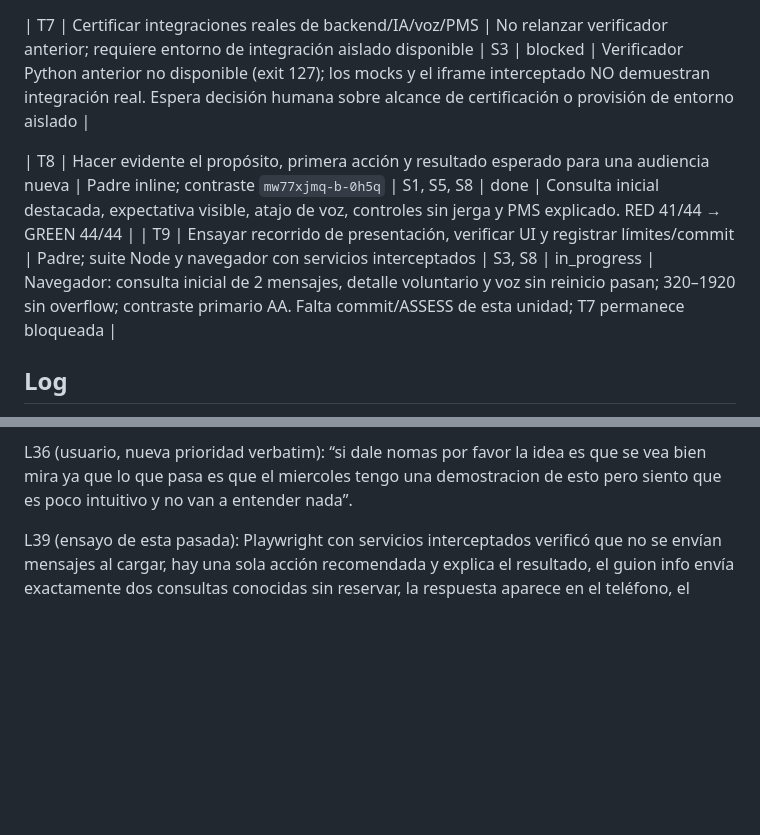
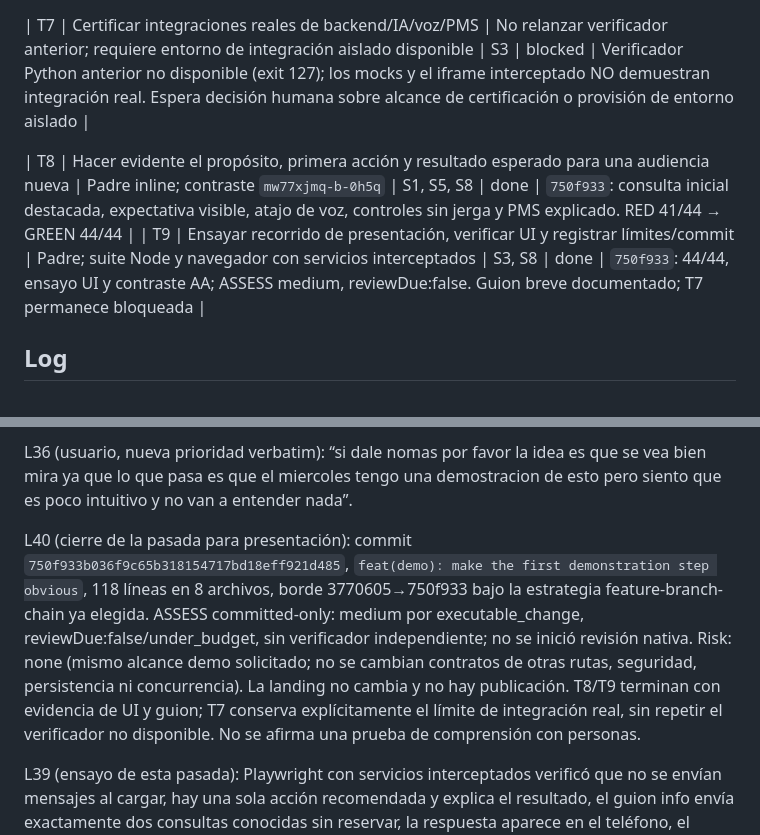
Before and after one commit to sebitabravo/copiloto-recepcion, a Markdown page: odd/tasks/demo-route-ux.md, 2 parts joined by grey strips. GitHub-like rendering; blank space fills up the shorter version.

Commit message:
docs(demo): record presentation rehearsal evidence

```diff
--- a/odd/tasks/demo-route-ux.md
+++ b/odd/tasks/demo-route-ux.md
@@ -33,8 +33,8 @@ S8. Preparación de la demostración: “si dale nomas por favor la idea es que
 
 | T7 | Certificar integraciones reales de backend/IA/voz/PMS | No relanzar verificador anterior; requiere entorno de integración aislado disponible | S3 | blocked | Verificador Python anterior no disponible (exit 127); los mocks y el iframe interceptado NO demuestran integración real. Espera decisión humana sobre alcance de certificación o provisión de entorno aislado |
 
-| T8 | Hacer evidente el propósito, primera acción y resultado esperado para una audiencia nueva | Padre inline; contraste `mw77xjmq-b-0h5q` | S1, S5, S8 | done | Consulta inicial destacada, expectativa visible, atajo de voz, controles sin jerga y PMS explicado. RED 41/44 → GREEN 44/44 |
-| T9 | Ensayar recorrido de presentación, verificar UI y registrar límites/commit | Padre; suite Node y navegador con servicios interceptados | S3, S8 | in_progress | Navegador: consulta inicial de 2 mensajes, detalle voluntario y voz sin reinicio pasan; 320–1920 sin overflow; contraste primario AA. Falta commit/ASSESS de esta unidad; T7 permanece bloqueada |
+| T8 | Hacer evidente el propósito, primera acción y resultado esperado para una audiencia nueva | Padre inline; contraste `mw77xjmq-b-0h5q` | S1, S5, S8 | done | `750f933`: consulta inicial destacada, expectativa visible, atajo de voz, controles sin jerga y PMS explicado. RED 41/44 → GREEN 44/44 |
+| T9 | Ensayar recorrido de presentación, verificar UI y registrar límites/commit | Padre; suite Node y navegador con servicios interceptados | S3, S8 | done | `750f933`: 44/44, ensayo UI y contraste AA; ASSESS medium, reviewDue:false. Guion breve documentado; T7 permanece bloqueada |
 
 ## Log
 
@@ -108,6 +108,8 @@ L31 (prueba funcional UI con servicios interceptados): el padre ejecutó Playwri
 
 L36 (usuario, nueva prioridad verbatim): “si dale nomas por favor la idea es que se vea bien mira ya que lo que pasa es que el miercoles tengo una demostracion de esto pero siento que es poco intuitivo y no van a entender nada”.
 
+L40 (cierre de la pasada para presentación): commit `750f933b036f9c65b318154717bd18eff921d485`, `feat(demo): make the first demonstration step obvious`, 118 líneas en 8 archivos, borde 3770605→750f933 bajo la estrategia feature-branch-chain ya elegida. ASSESS committed-only: medium por executable_change, reviewDue:false/under_budget, sin verificador independiente; no se inició revisión nativa. Risk: none (mismo alcance demo solicitado; no se cambian contratos de otras rutas, seguridad, persistencia ni concurrencia). La landing no cambia y no hay publicación. T8/T9 terminan con evidencia de UI y guion; T7 conserva explícitamente el límite de integración real, sin repetir el verificador no disponible. No se afirma una prueba de comprensión con personas.
+
 L39 (ensayo de esta pasada): Playwright con servicios interceptados verificó que no se envían mensajes al cargar, hay una sola acción recomendada y explica el resultado, el guion info envía exactamente dos consultas conocidas sin reservar, la respuesta aparece en el teléfono, el control «Ver qué consultó (2)» abre datos solo a petición y el atajo de voz no reinicia una llamada activa. PMS se explica en su vista. A 320/390/768/1024/1920: sin overflow ni botones visibles menores a44px; acción inicial visible sin scroll en móvil (bottom599px a320 y516px a390). Cero pageerror. Contraste CTA claro5.57:1/oscuro9.03:1, capturas revisadas `.playwright-mcp/page-2026-11-08T02-39-55-692Z.png` y `page-2026-11-08T02-40-16-719Z.png`. Es evidencia de UI, no de comprensión de usuarios reales ni de backend/voz reales. El guion para presentar queda en landing/demo-experience.md.
 
 L38 (RED/GREEN de comprensión): tests nuevos de primer paso recomendado, atajo visible de voz y etiqueta/contador de consultas: RED 44 tests, 41 pasan/3 fallan, exit1. Tras implementar, `node --test scripts/test-demo-ui.mjs scripts/test-demo-journey.mjs` exit0, 44/44; node --check demo.js/demo-journey.js y diff --check pasan. La consulta recomendada reutiliza data-scenario=info sin enviar nada al cargar; el atajo de voz llama al propietario existente y respeta hidden/disabled para no reiniciar llamadas. Se mantiene la apertura manual del detalle y todos los controles. La documentación incorpora un guion breve de presentación y las URLs de recursos modificados usan 20261109c. No hay pruebas reales de integración nuevas.
```
